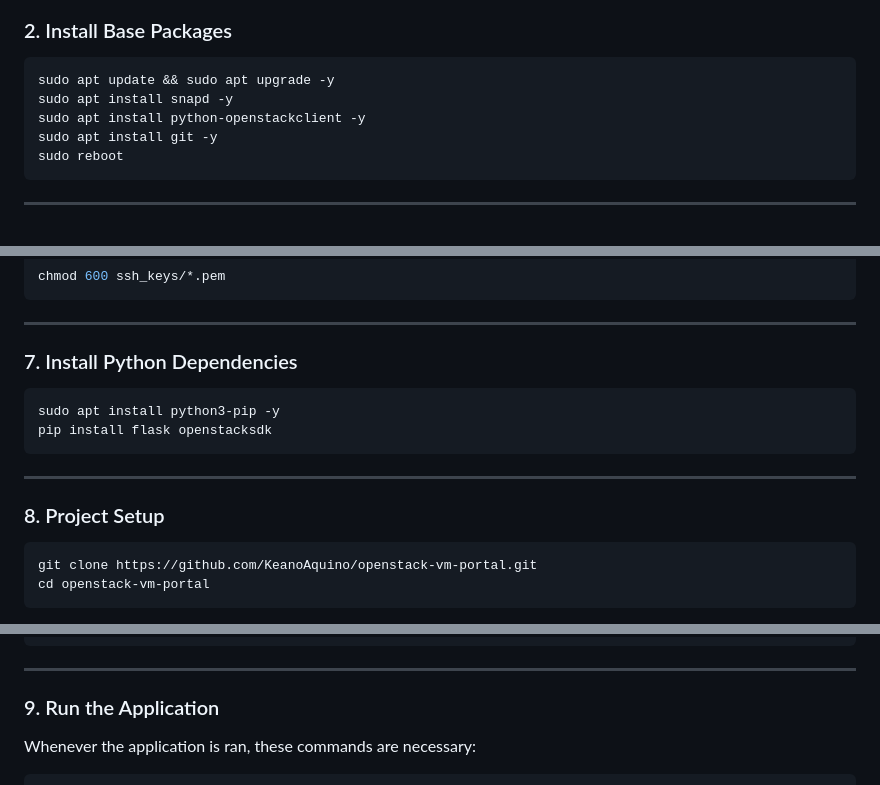
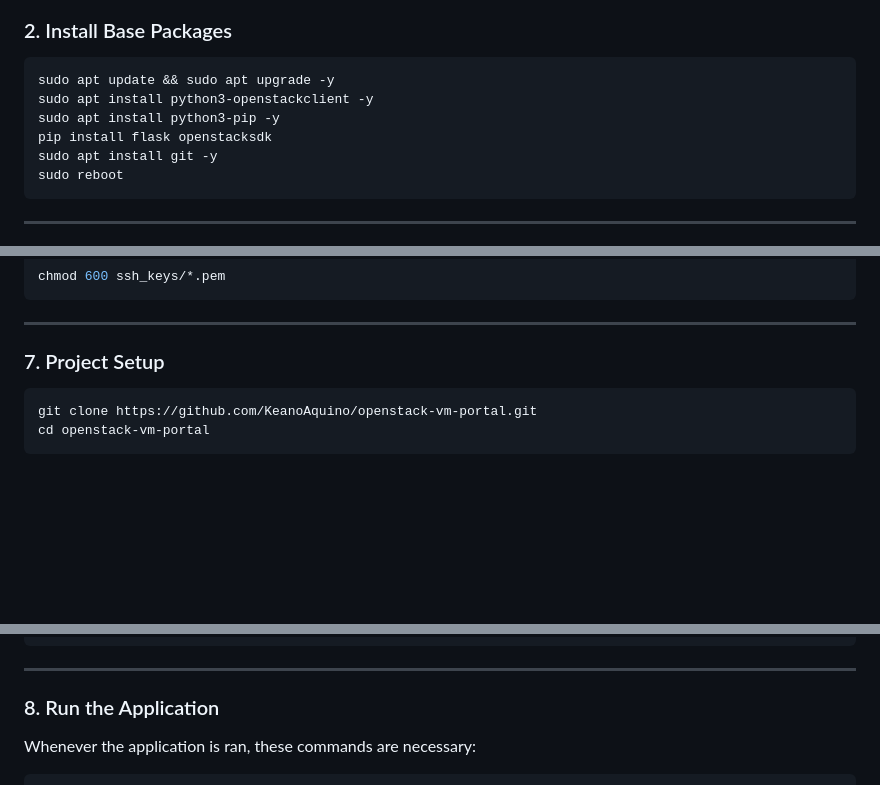
Before and after one commit to KeanoAquino/openstack-vm-portal, a Markdown page: README.md, 3 parts joined by grey strips. GitHub-like rendering; blank space fills up the shorter version.

````diff
--- a/README.md
+++ b/README.md
@@ -61,8 +61,9 @@ Using VirtualBox:
 
 ```bash
 sudo apt update && sudo apt upgrade -y
-sudo apt install snapd -y
-sudo apt install python-openstackclient -y
+sudo apt install python3-openstackclient -y
+sudo apt install python3-pip -y
+pip install flask openstacksdk
 sudo apt install git -y
 sudo reboot
 ```
@@ -113,16 +114,7 @@ chmod 600 ssh_keys/*.pem
 
 ---
 
-### 7. Install Python Dependencies
-
-```bash
-sudo apt install python3-pip -y
-pip install flask openstacksdk
-```
-
----
-
-### 8. Project Setup
+### 7. Project Setup
 
 ```bash
 git clone https://github.com/KeanoAquino/openstack-vm-portal.git
@@ -146,7 +138,7 @@ openstack-vm-portal/
 
 ---
 
-### 9. Run the Application
+### 8. Run the Application
 Whenever the application is ran, these commands are necessary:
 ```bash
 source /var/snap/microstack/common/etc/microstack.rc
````
Also changed, not shown: other parts of README.md (+1 -1 lines).
